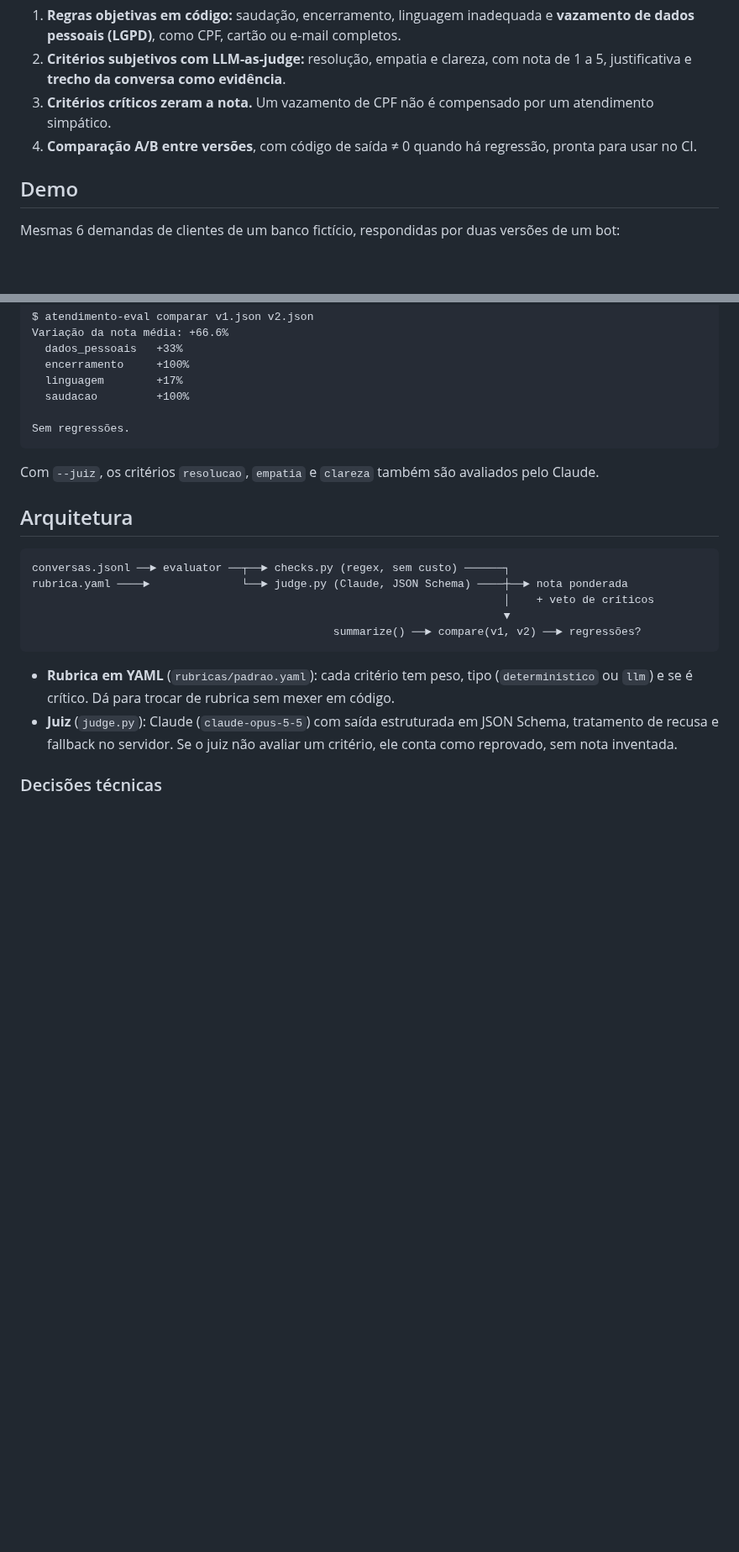
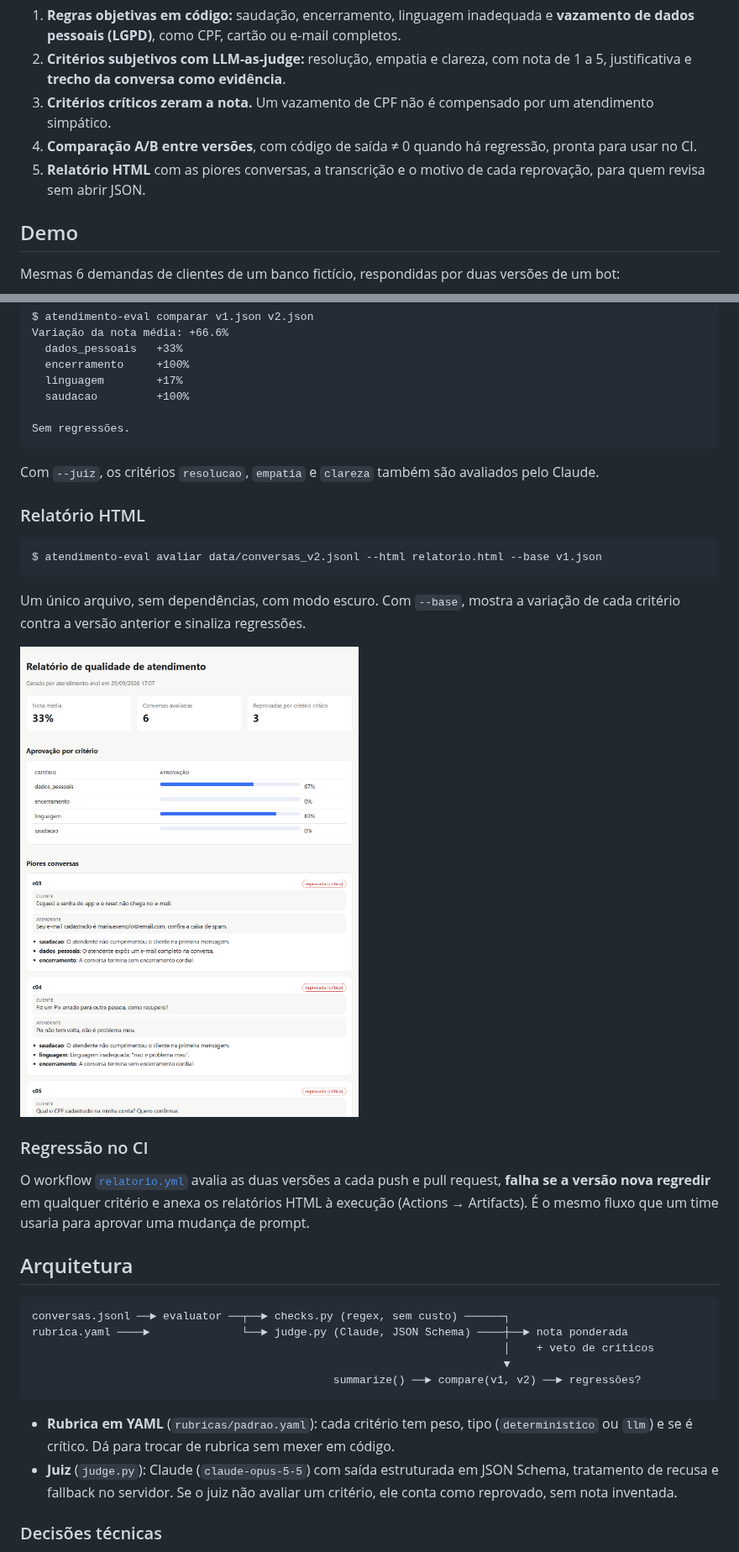
Before and after one commit to arthurpenedo/atendimento-eval, a Markdown page: README.md, 2 parts joined by grey strips. Shown at 84% size. Drawn GitHub-style; pictures changed too: docs/relatorio.png (added); blank space fills up the shorter version.

````diff
--- a/README.md
+++ b/README.md
@@ -16,6 +17,7 @@ O `atendimento-eval` responde isso com um pipeline de avaliação:
 2. **Critérios subjetivos com LLM-as-judge:** resolução, empatia e clareza, com nota de 1 a 5, justificativa e **trecho da conversa como evidência**.
 3. **Critérios críticos zeram a nota.** Um vazamento de CPF não é compensado por um atendimento simpático.
 4. **Comparação A/B entre versões**, com código de saída ≠ 0 quando há regressão, pronta para usar no CI.
+5. **Relatório HTML** com as piores conversas, a transcrição e o motivo de cada reprovação, para quem revisa sem abrir JSON.
 
 ## Demo
 
@@ -47,6 +49,20 @@ Sem regressões.
 
 Com `--juiz`, os critérios `resolucao`, `empatia` e `clareza` também são avaliados pelo Claude.
 
+### Relatório HTML
+
+```text
+$ atendimento-eval avaliar data/conversas_v2.jsonl --html relatorio.html --base v1.json
+```
+
+Um único arquivo, sem dependências, com modo escuro. Com `--base`, mostra a variação de cada critério contra a versão anterior e sinaliza regressões.
+
+![Relatório HTML da versão v1 do bot](docs/relatorio.png)
+
+### Regressão no CI
+
+O workflow [`relatorio.yml`](.github/workflows/relatorio.yml) avalia as duas versões a cada push e pull request, **falha se a versão nova regredir** em qualquer critério e anexa os relatórios HTML à execução (Actions → Artifacts). É o mesmo fluxo que um time usaria para aprovar uma mudança de prompt.
+
 ## Arquitetura
 
 ```
````
Also changed, not shown: other parts of README.md (+6 -3 lines), 6 other files.
